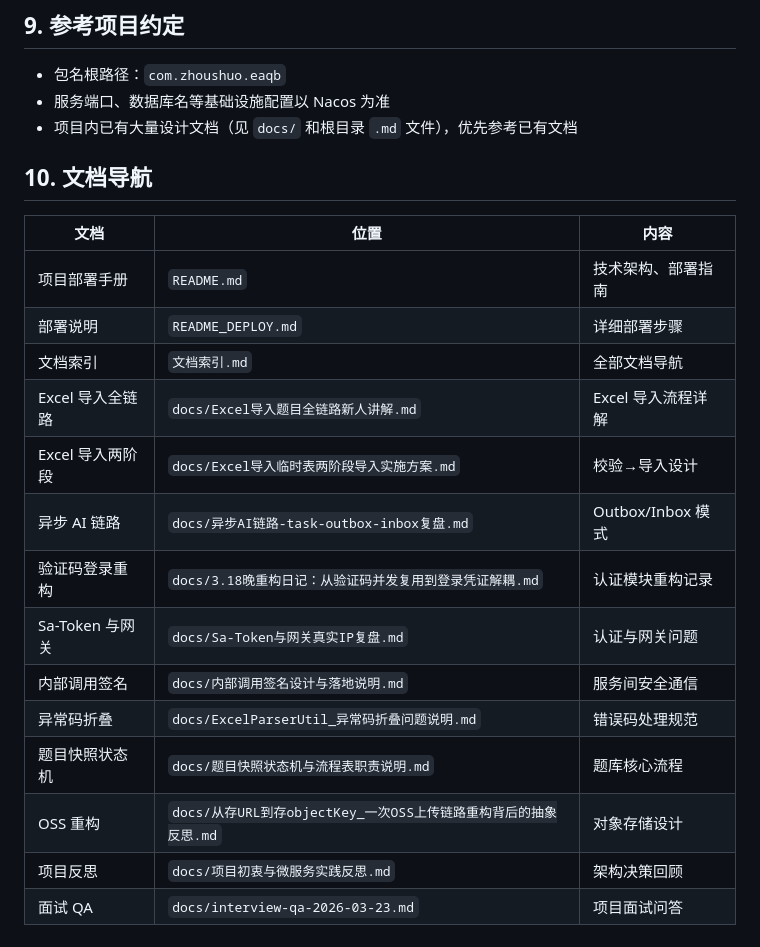
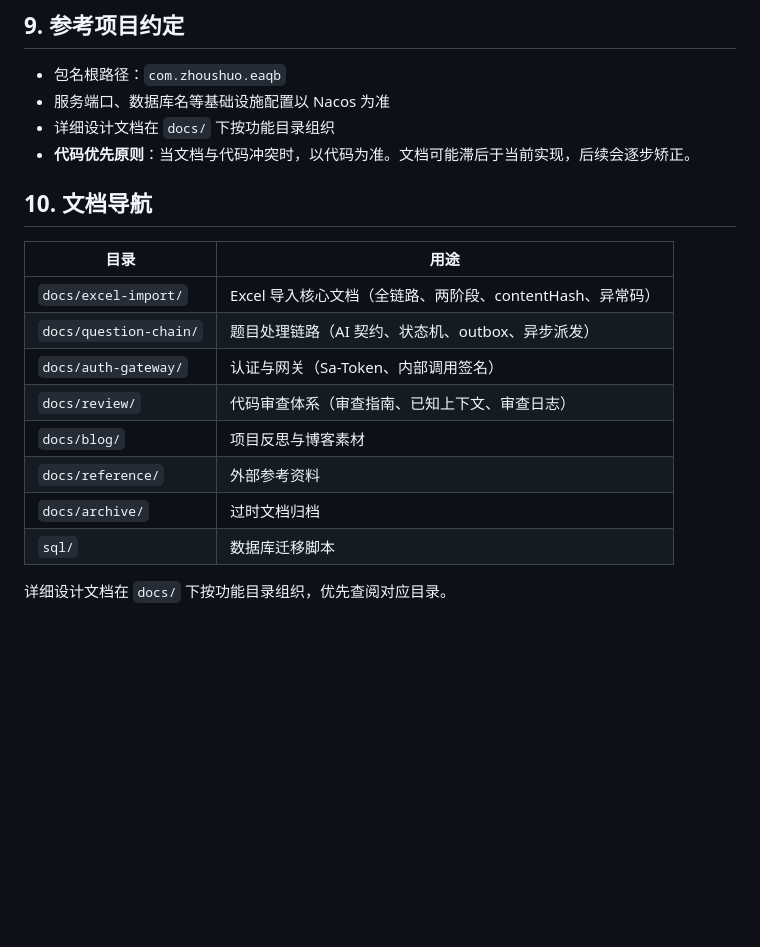
Before and after one commit to zshs000/ExcelAIQ-Bank, a Markdown page: AGENTS.md, the part around the change. GitHub-like rendering; blank space fills up the shorter version.

Commit message:
docs: 更新 AGENTS.md 文档导航为目录指路，添加代码优先原则

```diff
--- a/AGENTS.md
+++ b/AGENTS.md
@@ -220,23 +220,20 @@ curl http://localhost:端口/api/xxx \
 
 - 包名根路径：`com.zhoushuo.eaqb`
 - 服务端口、数据库名等基础设施配置以 Nacos 为准
-- 项目内已有大量设计文档（见 `docs/` 和根目录 `.md` 文件），优先参考已有文档
+- 详细设计文档在 `docs/` 下按功能目录组织
+- **代码优先原则**：当文档与代码冲突时，以代码为准。文档可能滞后于当前实现，后续会逐步矫正。
 
 ## 10. 文档导航
 
-| 文档 | 位置 | 内容 |
-|------|------|------|
-| 项目部署手册 | `README.md` | 技术架构、部署指南 |
-| 部署说明 | `README_DEPLOY.md` | 详细部署步骤 |
-| 文档索引 | `文档索引.md` | 全部文档导航 |
-| Excel 导入全链路 | `docs/Excel导入题目全链路新人讲解.md` | Excel 导入流程详解 |
-| Excel 导入两阶段 | `docs/Excel导入临时表两阶段导入实施方案.md` | 校验→导入设计 |
-| 异步 AI 链路 | `docs/异步AI链路-task-outbox-inbox复盘.md` | Outbox/Inbox 模式 |
-| 验证码登录重构 | `docs/3.18晚重构日记：从验证码并发复用到登录凭证解耦.md` | 认证模块重构记录 |
-| Sa-Token 与网关 | `docs/Sa-Token与网关真实IP复盘.md` | 认证与网关问题 |
-| 内部调用签名 | `docs/内部调用签名设计与落地说明.md` | 服务间安全通信 |
-| 异常码折叠 | `docs/ExcelParserUtil_异常码折叠问题说明.md` | 错误码处理规范 |
-| 题目快照状态机 | `docs/题目快照状态机与流程表职责说明.md` | 题库核心流程 |
-| OSS 重构 | `docs/从存URL到存objectKey_一次OSS上传链路重构背后的抽象反思.md` | 对象存储设计 |
-| 项目反思 | `docs/项目初衷与微服务实践反思.md` | 架构决策回顾 |
-| 面试 QA | `docs/interview-qa-2026-03-23.md` | 项目面试问答 |
+| 目录 | 用途 |
+|------|------|
+| `docs/excel-import/` | Excel 导入核心文档（全链路、两阶段、contentHash、异常码） |
+| `docs/question-chain/` | 题目处理链路（AI 契约、状态机、outbox、异步派发） |
+| `docs/auth-gateway/` | 认证与网关（Sa-Token、内部调用签名） |
+| `docs/review/` | 代码审查体系（审查指南、已知上下文、审查日志） |
+| `docs/blog/` | 项目反思与博客素材 |
+| `docs/reference/` | 外部参考资料 |
+| `docs/archive/` | 过时文档归档 |
+| `sql/` | 数据库迁移脚本 |
+
+详细设计文档在 `docs/` 下按功能目录组织，优先查阅对应目录。
```
